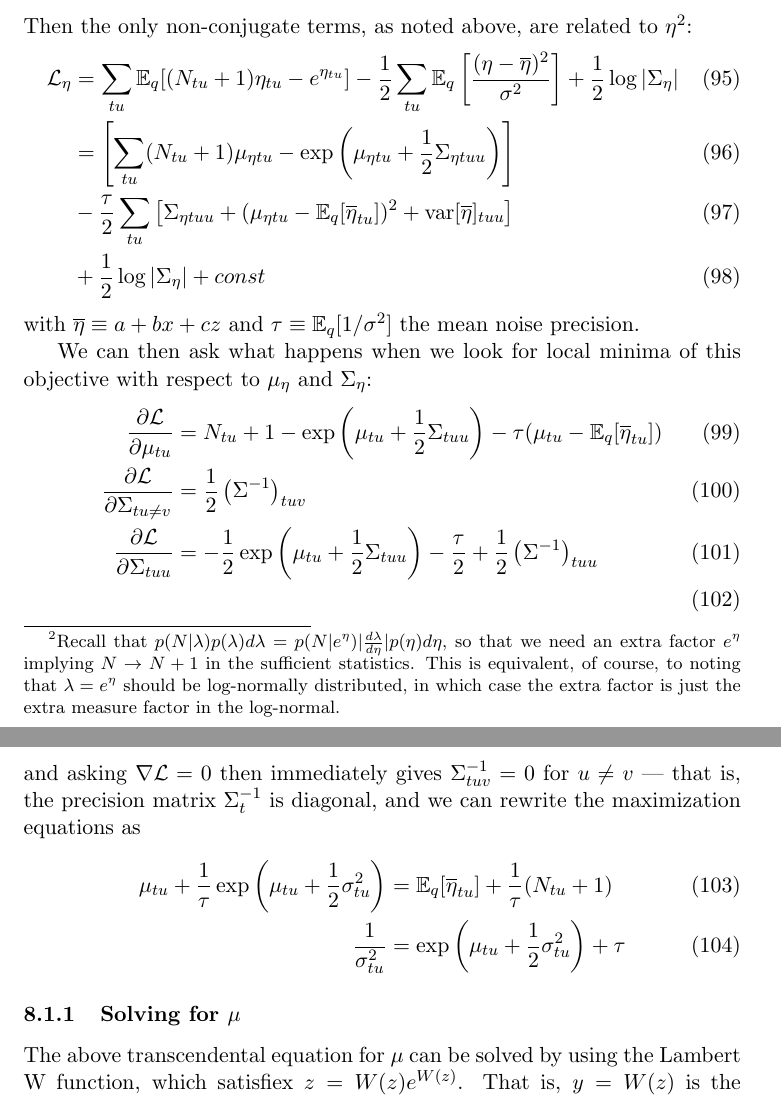
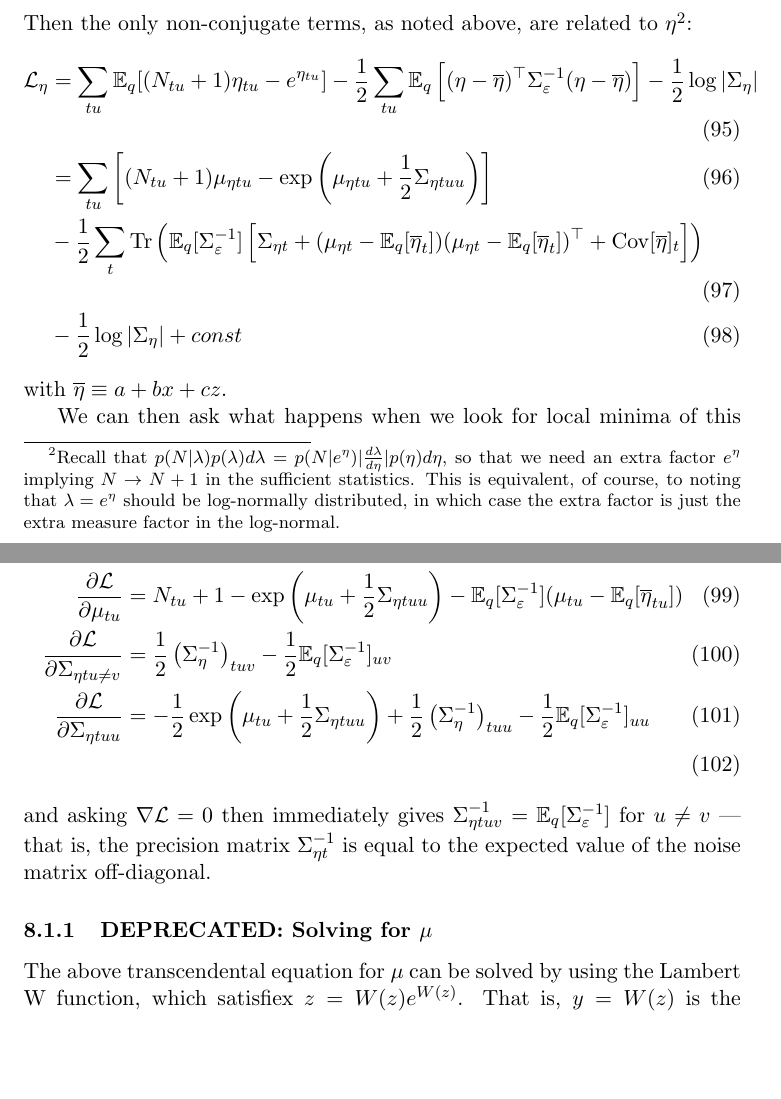
Before and after one commit to pearsonlab/spiketopics, a LaTeX document (docs/notes/lognormal_notes.tex): two parts of pages 11 and 12 of 13, joined at a grey line, cut so that both start at the same text, the shorter picture padded with empty space. Compiled offline with pdfLaTeX.

Commit message:
updating lognormal notes
- fixed misc typos
- noise covariance among units now correctly included

```diff
--- a/docs/notes/lognormal_notes.tex
+++ b/docs/notes/lognormal_notes.tex
@@ -369,36 +369,36 @@ Then the only non-conjugate terms, as noted above, are related to $\eta$\footnot
 \begin{align}
     \mathcal{L}_\eta &=
     \sum_{tu} \mathbb{E}_q[(N_{tu} + 1) \eta_{tu} - e^{\eta_{tu}}]
-    - \frac{1}{2} \sum_{tu} \mathbb{E}_q \left[ \frac{(\eta - \overline{\eta})^2}{\sigma^2} \right]
-    + \frac{1}{2} \log |\Sigma_\eta| \\
-    &= \left[ \sum_{tu} (N_{tu} + 1) \mu_{\eta tu} -
+    - \frac{1}{2} \sum_{tu} \mathbb{E}_q \left[
+    (\eta - \overline{\eta})^\top \Sigma_\varepsilon^{-1}(\eta - \overline{\eta}) \right]
+    - \frac{1}{2} \log |\Sigma_\eta| \\
+    &= \sum_{tu} \left[ (N_{tu} + 1) \mu_{\eta tu} -
     \exp\left(\mu_{\eta tu} + \frac{1}{2} \Sigma_{\eta tuu} \right)\right] \\
-    &- \frac{\tau}{2} \sum_{tu}
-    \left[ \Sigma_{\eta tuu} + (\mu_{\eta tu} - \mathbb{E}_q[\overline{\eta}_{tu}])^2
-    + \mathrm{var}[\overline{\eta}]_{tuu}\right] \\
-    &+ \frac{1}{2} \log |\Sigma_\eta| + const
+    &- \frac{1}{2} \sum_{t} \mathrm{Tr}\left(
+    \mathbb{E}_q[\Sigma_\varepsilon^{-1}]
+    \left[ \Sigma_{\eta t} + (\mu_{\eta t} - \mathbb{E}_q[\overline{\eta}_{t}])
+    (\mu_{\eta t} - \mathbb{E}_q[\overline{\eta}_{t}])^\top
+    + \mathrm{Cov}[\overline{\eta}]_{t}\right] \right) \\
+    &- \frac{1}{2} \log |\Sigma_\eta| + const
 \end{align}
-with $\overline{\eta} \equiv a + bx + cz$ and $\tau \equiv \mathbb{E}_q[1/\sigma^2]$ the mean noise precision.
+with $\overline{\eta} \equiv a + bx + cz$.
 
 We can then ask what happens when we look for local minima of this objective with respect to $\mu_\eta$ and $\Sigma_\eta$:
 \begin{align}
     \frac{\partial \mathcal{L}}{\partial \mu_{tu}} &=
-    N_{tu} + 1 - \exp\left(\mu_{tu} + \frac{1}{2} \Sigma_{tuu} \right)
-    - \tau(\mu_{tu} - \mathbb{E}_q[\overline{\eta}_{tu}]) \\
-    \frac{\partial \mathcal{L}}{\partial \Sigma_{tu \neq v}} &=
-    \frac{1}{2} \left(\Sigma^{-1} \right)_{tuv} \\
-    \frac{\partial \mathcal{L}}{\partial \Sigma_{tuu}} &=
-    -\frac{1}{2} \exp\left(\mu_{tu} + \frac{1}{2} \Sigma_{tuu} \right)
-    - \frac{\tau}{2}
-    + \frac{1}{2} \left(\Sigma^{-1} \right)_{tuu} \\
+    N_{tu} + 1 - \exp\left(\mu_{tu} + \frac{1}{2} \Sigma_{\eta tuu} \right)
+    - \mathbb{E}_q[\Sigma_\varepsilon^{-1}](\mu_{tu} - \mathbb{E}_q[\overline{\eta}_{tu}]) \\
+    \frac{\partial \mathcal{L}}{\partial \Sigma_{\eta tu \neq v}} &=
+    \frac{1}{2} \left(\Sigma^{-1}_\eta \right)_{tuv}
+    -\frac{1}{2}\mathbb{E}_q[\Sigma_\varepsilon^{-1}]_{uv}\\
+    \frac{\partial \mathcal{L}}{\partial \Sigma_{\eta tuu}} &=
+    -\frac{1}{2} \exp\left(\mu_{tu} + \frac{1}{2} \Sigma_{\eta tuu} \right)
+    + \frac{1}{2} \left(\Sigma^{-1}_\eta \right)_{tuu}
+    -\frac{1}{2}\mathbb{E}_q[\Sigma_\varepsilon^{-1}]_{uu} \\
 \end{align}
-and asking $\nabla \mathcal{L} = 0$ then immediately gives $\Sigma^{-1}_{tuv} = 0$ for $u\neq v$ --- that is, the precision matrix $\Sigma^{-1}_t$ is diagonal, and we can rewrite the maximization equations as
-\begin{align}
-    \mu_{tu} + \frac{1}{\tau}\exp\left(\mu_{tu} + \frac{1}{2} \sigma^2_{tu} \right)&= \mathbb{E}_q[\overline{\eta}_{tu}] + \frac{1}{\tau} (N_{tu} + 1) \\
-    \frac{1}{\sigma^2_{tu}} &= \exp\left(\mu_{tu} + \frac{1}{2}\sigma^2_{tu}\right) + \tau
-\end{align}
+and asking $\nabla \mathcal{L} = 0$ then immediately gives $\Sigma^{-1}_{\eta tuv} = \mathbb{E}_q[\Sigma_\varepsilon^{-1}]$ for $u\neq v$ --- that is, the precision matrix $\Sigma^{-1}_{\eta t}$ is equal to the expected value of the noise matrix off-diagonal.
 
-\subsubsection{Solving for $\mu$}
+\subsubsection{DEPRECATED: Solving for $\mu$}
 The above transcendental equation for $\mu$ can be solved by using the Lambert W function, which satisfiex $z = W(z)e^{W(z)}$. That is, $y = W(z)$ is the solution to $ye^y = z$. Moreover, the equation
 \begin{equation}
     p^{ax + b} = cx + d
```
Also changed, not shown: docs/notes/lognormal_notes.tex (14 more changed lines).
